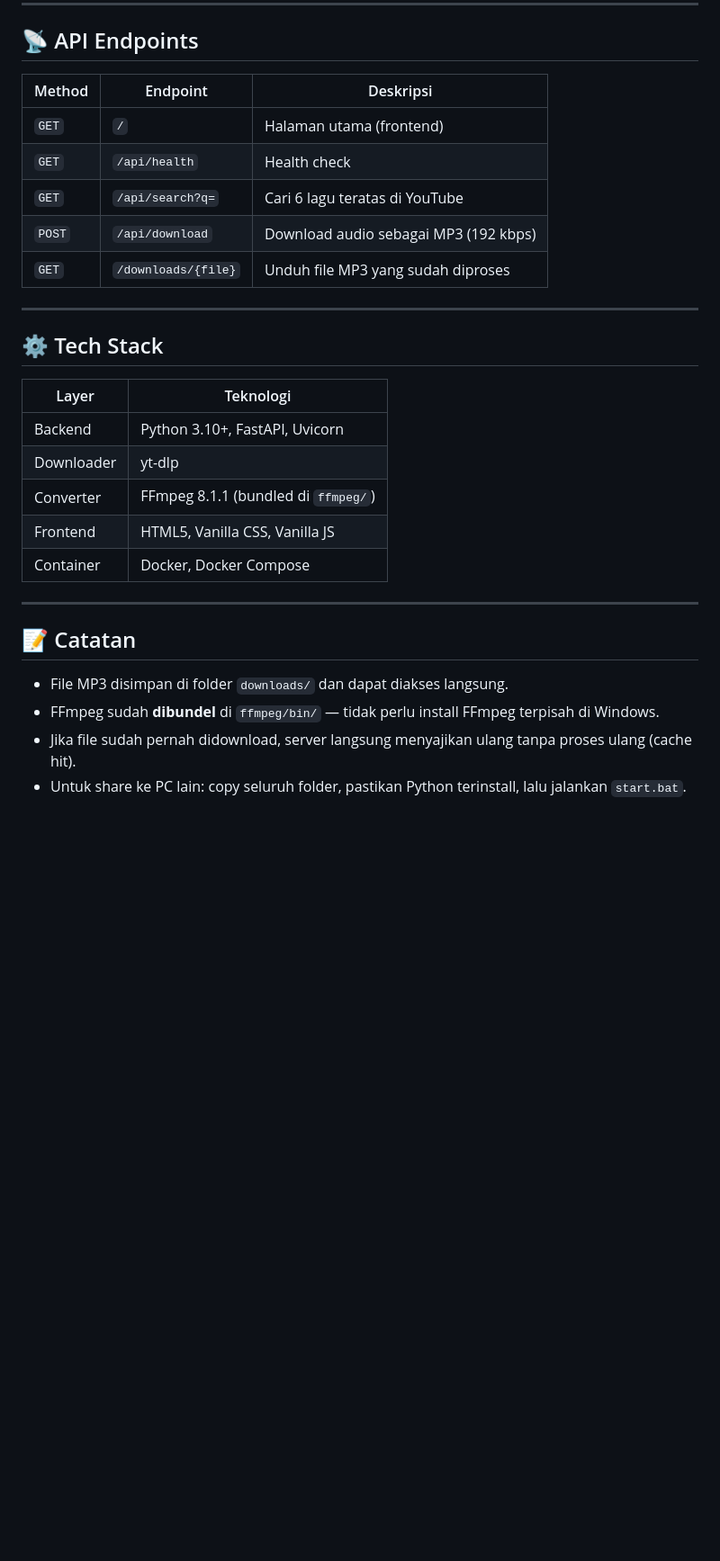
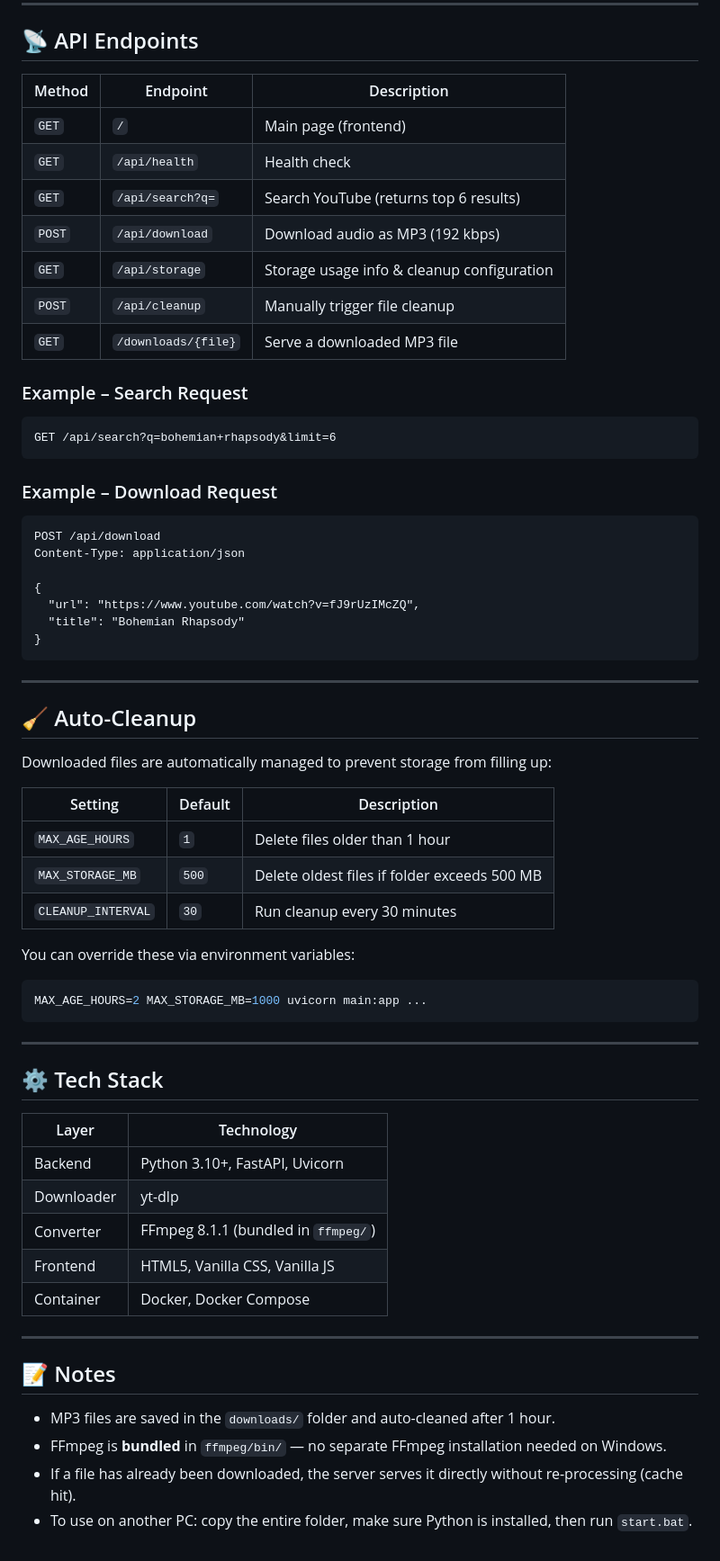
Before and after one commit to iFelzz/listen-now, a Markdown page: README.md, the part around one of its changes. Shown at 90% size. GitHub-like rendering; blank space fills up the shorter version.

````diff
--- a/README.md
+++ b/README.md
@@ -95,31 +95,66 @@ docker-compose up --build
 
 ## 📡 API Endpoints
 
-| Method | Endpoint           | Deskripsi                              |
-|--------|--------------------|----------------------------------------|
-| `GET`  | `/`                | Halaman utama (frontend)               |
-| `GET`  | `/api/health`      | Health check                           |
-| `GET`  | `/api/search?q=`   | Cari 6 lagu teratas di YouTube         |
-| `POST` | `/api/download`    | Download audio sebagai MP3 (192 kbps)  |
-| `GET`  | `/downloads/{file}`| Unduh file MP3 yang sudah diproses     |
+| Method | Endpoint             | Description                                    |
+|--------|----------------------|------------------------------------------------|
+| `GET`  | `/`                  | Main page (frontend)                           |
+| `GET`  | `/api/health`        | Health check                                   |
+| `GET`  | `/api/search?q=`     | Search YouTube (returns top 6 results)         |
+| `POST` | `/api/download`      | Download audio as MP3 (192 kbps)               |
+| `GET`  | `/api/storage`       | Storage usage info & cleanup configuration     |
+| `POST` | `/api/cleanup`       | Manually trigger file cleanup                  |
+| `GET`  | `/downloads/{file}`  | Serve a downloaded MP3 file                    |
+
+### Example – Search Request
+```http
+GET /api/search?q=bohemian+rhapsody&limit=6
+```
+
+### Example – Download Request
+```http
+POST /api/download
+Content-Type: application/json
+
+{
+  "url": "https://www.youtube.com/watch?v=fJ9rUzIMcZQ",
+  "title": "Bohemian Rhapsody"
+}
+```
+
+---
+
+## 🧹 Auto-Cleanup
+
+Downloaded files are automatically managed to prevent storage from filling up:
+
+| Setting | Default | Description |
+|---------|---------|-------------|
+| `MAX_AGE_HOURS` | `1` | Delete files older than 1 hour |
+| `MAX_STORAGE_MB` | `500` | Delete oldest files if folder exceeds 500 MB |
+| `CLEANUP_INTERVAL` | `30` | Run cleanup every 30 minutes |
+
+You can override these via environment variables:
+```bash
+MAX_AGE_HOURS=2 MAX_STORAGE_MB=1000 uvicorn main:app ...
+```
 
 ---
 
 ## ⚙️ Tech Stack
 
-| Layer     | Teknologi                          |
-|-----------|------------------------------------|
-| Backend   | Python 3.10+, FastAPI, Uvicorn     |
-| Downloader| yt-dlp                             |
-| Converter | FFmpeg 8.1.1 (bundled di `ffmpeg/`)|
-| Frontend  | HTML5, Vanilla CSS, Vanilla JS     |
-| Container | Docker, Docker Compose             |
+| Layer      | Technology                            |
+|------------|---------------------------------------|
+| Backend    | Python 3.10+, FastAPI, Uvicorn        |
+| Downloader | yt-dlp                                |
+| Converter  | FFmpeg 8.1.1 (bundled in `ffmpeg/`)   |
+| Frontend   | HTML5, Vanilla CSS, Vanilla JS        |
+| Container  | Docker, Docker Compose                |
 
 ---
 
-## 📝 Catatan
+## 📝 Notes
 
-- File MP3 disimpan di folder `downloads/` dan dapat diakses langsung.
-- FFmpeg sudah **dibundel** di `ffmpeg/bin/` — tidak perlu install FFmpeg terpisah di Windows.
-- Jika file sudah pernah didownload, server langsung menyajikan ulang tanpa proses ulang (cache hit).
-- Untuk share ke PC lain: copy seluruh folder, pastikan Python terinstall, lalu jalankan `start.bat`.
+- MP3 files are saved in the `downloads/` folder and auto-cleaned after 1 hour.
+- FFmpeg is **bundled** in `ffmpeg/bin/` — no separate FFmpeg installation needed on Windows.
+- If a file has already been downloaded, the server serves it directly without re-processing (cache hit).
+- To use on another PC: copy the entire folder, make sure Python is installed, then run `start.bat`.
````
Also changed, not shown: other parts of README.md (+30 -30 lines).
